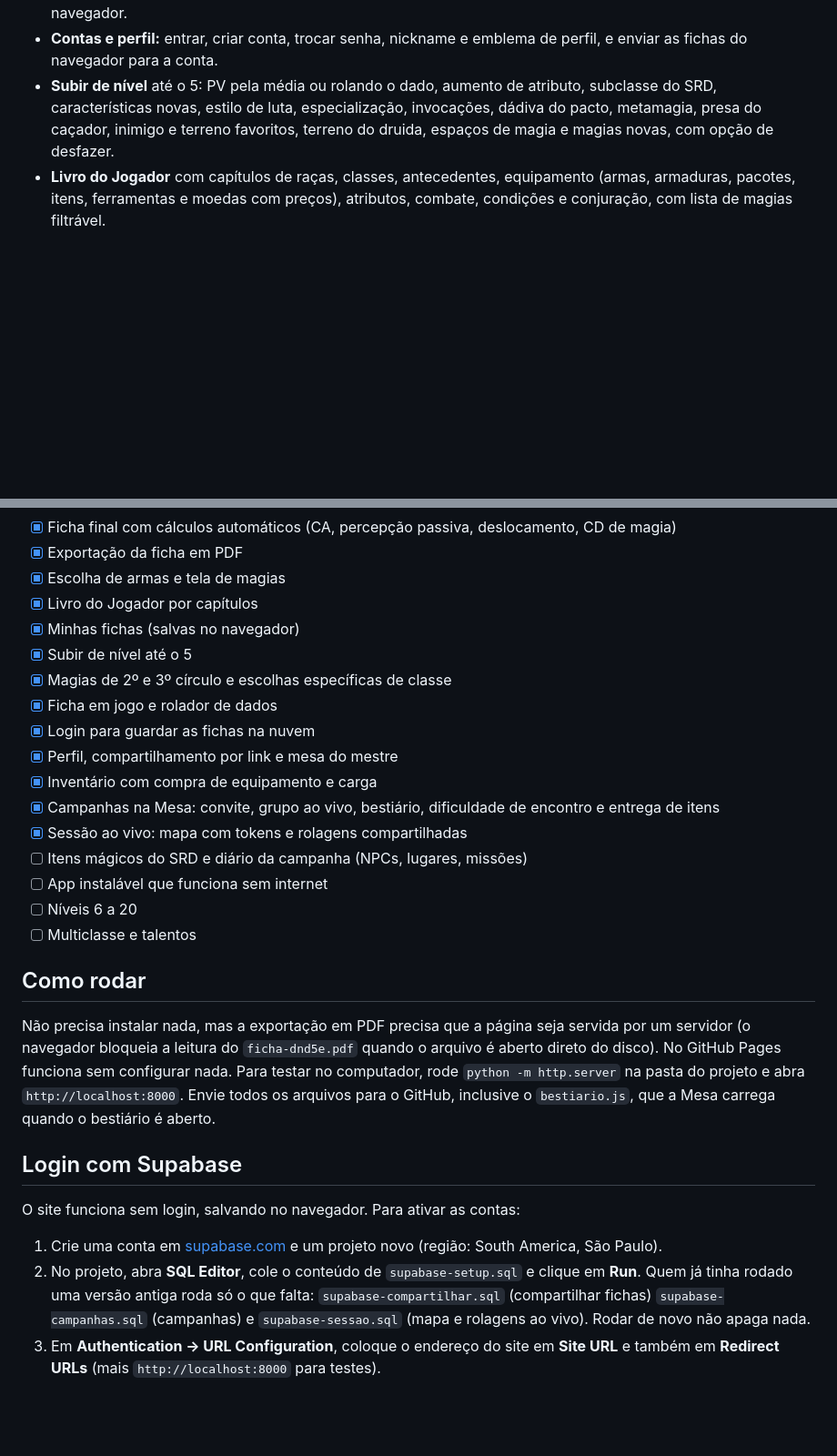
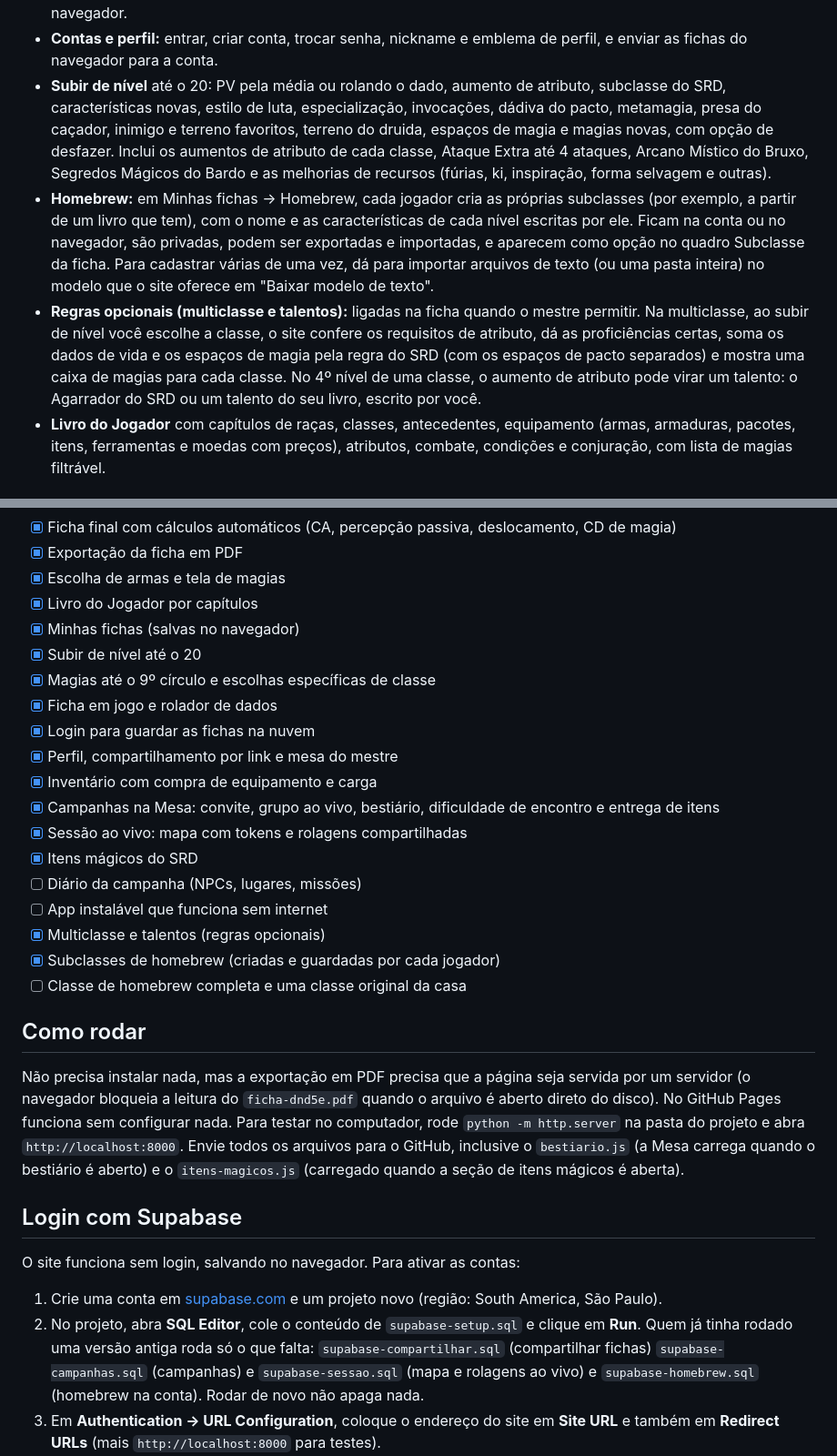
Before and after one commit to arturcsantos1610/forja-de-fichas, a Markdown page: README.md, 2 parts joined by grey strips. Shown at 91% size. Drawn GitHub-style; blank space fills up the shorter version.

```diff
--- a/README.md
+++ b/README.md
@@ -31,7 +32,9 @@ Criador de fichas de personagem para D&D 5e, feito com HTML, CSS e JavaScript pu
 - **Rolagens da mesa:** as rolagens da ficha em jogo aparecem para o grupo inteiro com o nome do personagem e o resultado. Um 20 natural ganha comemoração na tela de todo mundo (e faz o celular vibrar). O mestre pode rolar em segredo.
 - **Mesa rápida:** sem campanha, reúne fichas pelos links de compartilhamento e controla a iniciativa, salva no navegador.
 - **Contas e perfil:** entrar, criar conta, trocar senha, nickname e emblema de perfil, e enviar as fichas do navegador para a conta.
-- **Subir de nível** até o 5: PV pela média ou rolando o dado, aumento de atributo, subclasse do SRD, características novas, estilo de luta, especialização, invocações, dádiva do pacto, metamagia, presa do caçador, inimigo e terreno favoritos, terreno do druida, espaços de magia e magias novas, com opção de desfazer.
+- **Subir de nível** até o 20: PV pela média ou rolando o dado, aumento de atributo, subclasse do SRD, características novas, estilo de luta, especialização, invocações, dádiva do pacto, metamagia, presa do caçador, inimigo e terreno favoritos, terreno do druida, espaços de magia e magias novas, com opção de desfazer. Inclui os aumentos de atributo de cada classe, Ataque Extra até 4 ataques, Arcano Místico do Bruxo, Segredos Mágicos do Bardo e as melhorias de recursos (fúrias, ki, inspiração, forma selvagem e outras).
+- **Homebrew:** em Minhas fichas → Homebrew, cada jogador cria as próprias subclasses (por exemplo, a partir de um livro que tem), com o nome e as características de cada nível escritas por ele. Ficam na conta ou no navegador, são privadas, podem ser exportadas e importadas, e aparecem como opção no quadro Subclasse da ficha. Para cadastrar várias de uma vez, dá para importar arquivos de texto (ou uma pasta inteira) no modelo que o site oferece em "Baixar modelo de texto".
+- **Regras opcionais (multiclasse e talentos):** ligadas na ficha quando o mestre permitir. Na multiclasse, ao subir de nível você escolhe a classe, o site confere os requisitos de atributo, dá as proficiências certas, soma os dados de vida e os espaços de magia pela regra do SRD (com os espaços de pacto separados) e mostra uma caixa de magias para cada classe. No 4º nível de uma classe, o aumento de atributo pode virar um talento: o Agarrador do SRD ou um talento do seu livro, escrito por você.
 - **Livro do Jogador** com capítulos de raças, classes, antecedentes, equipamento (armas, armaduras, pacotes, itens, ferramentas e moedas com preços), atributos, combate, condições e conjuração, com lista de magias filtrável.
 
 ## Em desenvolvimento
@@ -45,29 +48,31 @@ Criador de fichas de personagem para D&D 5e, feito com HTML, CSS e JavaScript pu
 - [x] Escolha de armas e tela de magias
 - [x] Livro do Jogador por capítulos
 - [x] Minhas fichas (salvas no navegador)
-- [x] Subir de nível até o 5
-- [x] Magias de 2º e 3º círculo e escolhas específicas de classe
+- [x] Subir de nível até o 20
+- [x] Magias até o 9º círculo e escolhas específicas de classe
 - [x] Ficha em jogo e rolador de dados
 - [x] Login para guardar as fichas na nuvem
 - [x] Perfil, compartilhamento por link e mesa do mestre
 - [x] Inventário com compra de equipamento e carga
 - [x] Campanhas na Mesa: convite, grupo ao vivo, bestiário, dificuldade de encontro e entrega de itens
 - [x] Sessão ao vivo: mapa com tokens e rolagens compartilhadas
-- [ ] Itens mágicos do SRD e diário da campanha (NPCs, lugares, missões)
+- [x] Itens mágicos do SRD
+- [ ] Diário da campanha (NPCs, lugares, missões)
 - [ ] App instalável que funciona sem internet
-- [ ] Níveis 6 a 20
-- [ ] Multiclasse e talentos
+- [x] Multiclasse e talentos (regras opcionais)
+- [x] Subclasses de homebrew (criadas e guardadas por cada jogador)
+- [ ] Classe de homebrew completa e uma classe original da casa
 
 ## Como rodar
 
-Não precisa instalar nada, mas a exportação em PDF precisa que a página seja servida por um servidor (o navegador bloqueia a leitura do `ficha-dnd5e.pdf` quando o arquivo é aberto direto do disco). No GitHub Pages funciona sem configurar nada. Para testar no computador, rode `python -m http.server` na pasta do projeto e abra `http://localhost:8000`. Envie todos os arquivos para o GitHub, inclusive o `bestiario.js`, que a Mesa carrega quando o bestiário é aberto.
+Não precisa instalar nada, mas a exportação em PDF precisa que a página seja servida por um servidor (o navegador bloqueia a leitura do `ficha-dnd5e.pdf` quando o arquivo é aberto direto do disco). No GitHub Pages funciona sem configurar nada. Para testar no computador, rode `python -m http.server` na pasta do projeto e abra `http://localhost:8000`. Envie todos os arquivos para o GitHub, inclusive o `bestiario.js` (a Mesa carrega quando o bestiário é aberto) e o `itens-magicos.js` (carregado quando a seção de itens mágicos é aberta).
 
 ## Login com Supabase
 
 O site funciona sem login, salvando no navegador. Para ativar as contas:
 
 1. Crie uma conta em [supabase.com](https://supabase.com) e um projeto novo (região: South America, São Paulo).
-2. No projeto, abra **SQL Editor**, cole o conteúdo de `supabase-setup.sql` e clique em **Run**. Quem já tinha rodado uma versão antiga roda só o que falta: `supabase-compartilhar.sql` (compartilhar fichas) `supabase-campanhas.sql` (campanhas) e `supabase-sessao.sql` (mapa e rolagens ao vivo). Rodar de novo não apaga nada.
+2. No projeto, abra **SQL Editor**, cole o conteúdo de `supabase-setup.sql` e clique em **Run**. Quem já tinha rodado uma versão antiga roda só o que falta: `supabase-compartilhar.sql` (compartilhar fichas) `supabase-campanhas.sql` (campanhas) e `supabase-sessao.sql` (mapa e rolagens ao vivo) e `supabase-homebrew.sql` (homebrew na conta). Rodar de novo não apaga nada.
 3. Em **Authentication → URL Configuration**, coloque o endereço do site em **Site URL** e também em **Redirect URLs** (mais `http://localhost:8000` para testes).
 4. Em **Project Settings → API Keys**, copie o **Project URL** e a chave **publishable** (ou a **anon**, na aba de chaves legadas). Nunca use a chave *secret* / *service_role* no site.
 5. No `index.html`, procure `SUPABASE_URL` e cole os dois valores.
```
Also changed, not shown: other parts of README.md (+5 -4 lines), docs/screenshot.png, 7 other files.
